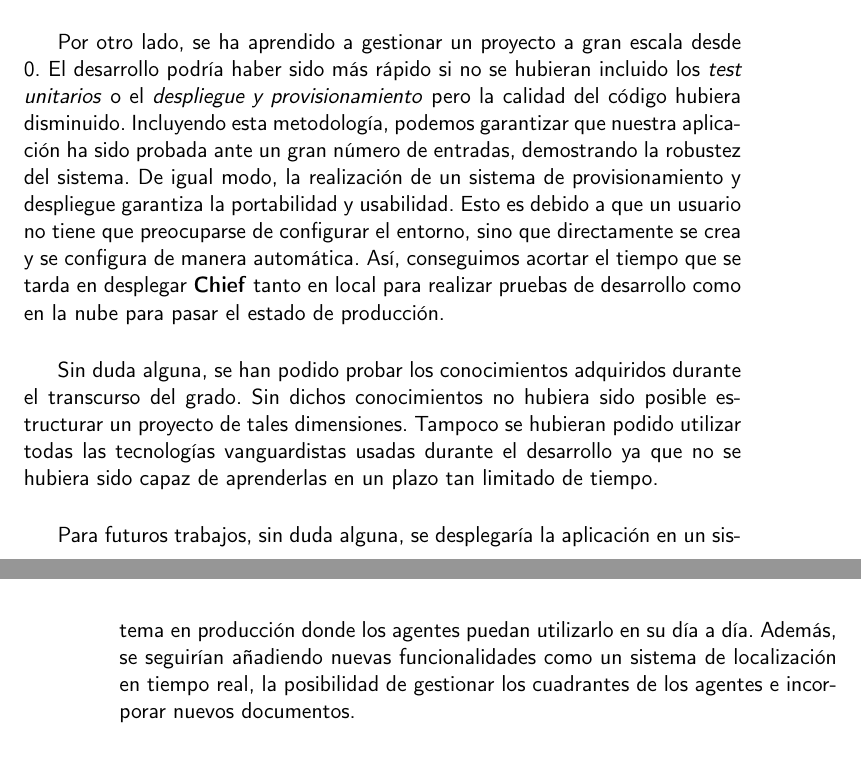
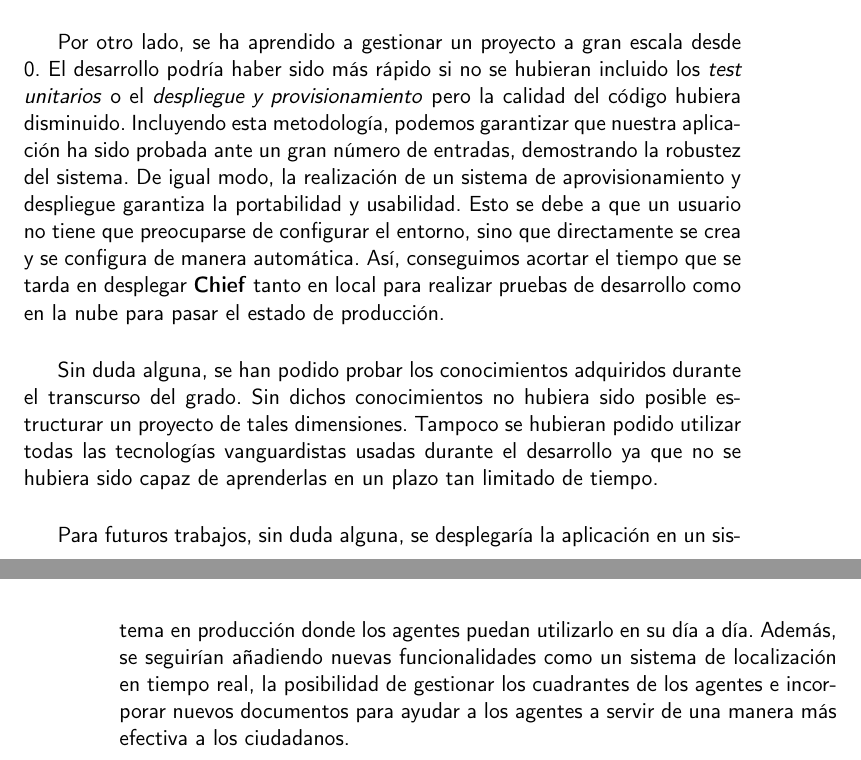
Before and after one commit to Cerv1/Chief, a LaTeX thesis (doc/proyecto.tex, which reads doc/secciones/07_conclusiones.tex): two parts of pages 59 and 60 of 63, joined at a grey line, cut so that both start at the same text. Compiled offline with pdfLaTeX.

Commit message:
Versión final de la conclusión :memo:

```diff
--- a/doc/secciones/07_conclusiones.tex
+++ b/doc/secciones/07_conclusiones.tex
@@ -11,7 +11,7 @@ de pruebas ha sido todo un éxito.\\
 Por otro lado, se ha aprendido a gestionar un proyecto a gran escala desde 0. El desarrollo podría haber sido más rápido si no se hubieran
 incluido los \textit{test unitarios} o el \textit{despliegue y provisionamiento} pero la calidad del código hubiera disminuido. Incluyendo
 esta metodología, podemos garantizar que nuestra aplicación ha sido probada ante un gran número de entradas, demostrando la robustez del sistema.
-De igual modo, la realización de un sistema de provisionamiento y despliegue garantiza la portabilidad y usabilidad. Esto es debido a que
+De igual modo, la realización de un sistema de aprovisionamiento y despliegue garantiza la portabilidad y usabilidad. Esto se debe a que
 un usuario no tiene que preocuparse de configurar el entorno, sino que directamente se crea y se configura de manera automática. Así, conseguimos
 acortar el tiempo que se tarda en desplegar \textbf{Chief} tanto en local para realizar pruebas de desarrollo como en la nube para pasar el estado de
 producción.\\
@@ -21,5 +21,4 @@ posible estructurar un proyecto de tales dimensiones. Tampoco se hubieran podido
 el desarrollo ya que no se hubiera sido capaz de aprenderlas en un plazo tan limitado de tiempo.\\
 
 Para futuros trabajos, sin duda alguna, se desplegaría la aplicación en un sistema en producción donde los agentes puedan utilizarlo en su día
-a día. Además, se seguirían añadiendo nuevas funcionalidades como un sistema de localización en tiempo real, la posibilidad de gestionar los
-cuadrantes de los agentes e incorporar nuevos documentos.
+a día. Además, se seguirían añadiendo nuevas funcionalidades como un sistema de localización en tiempo real, la posibilidad de gestionar los cuadrantes de los agentes e incorporar nuevos documentos para ayudar a los agentes a servir de una manera más efectiva a los ciudadanos.
```
